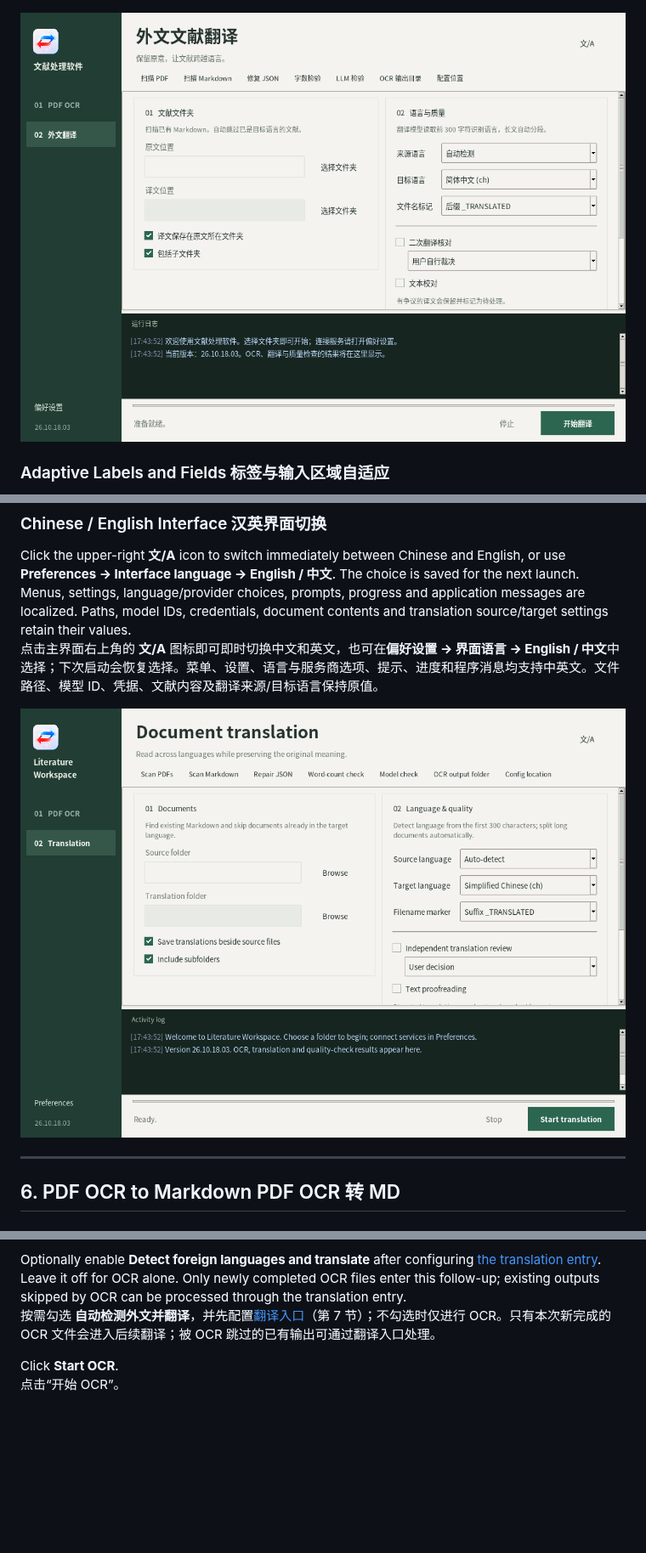
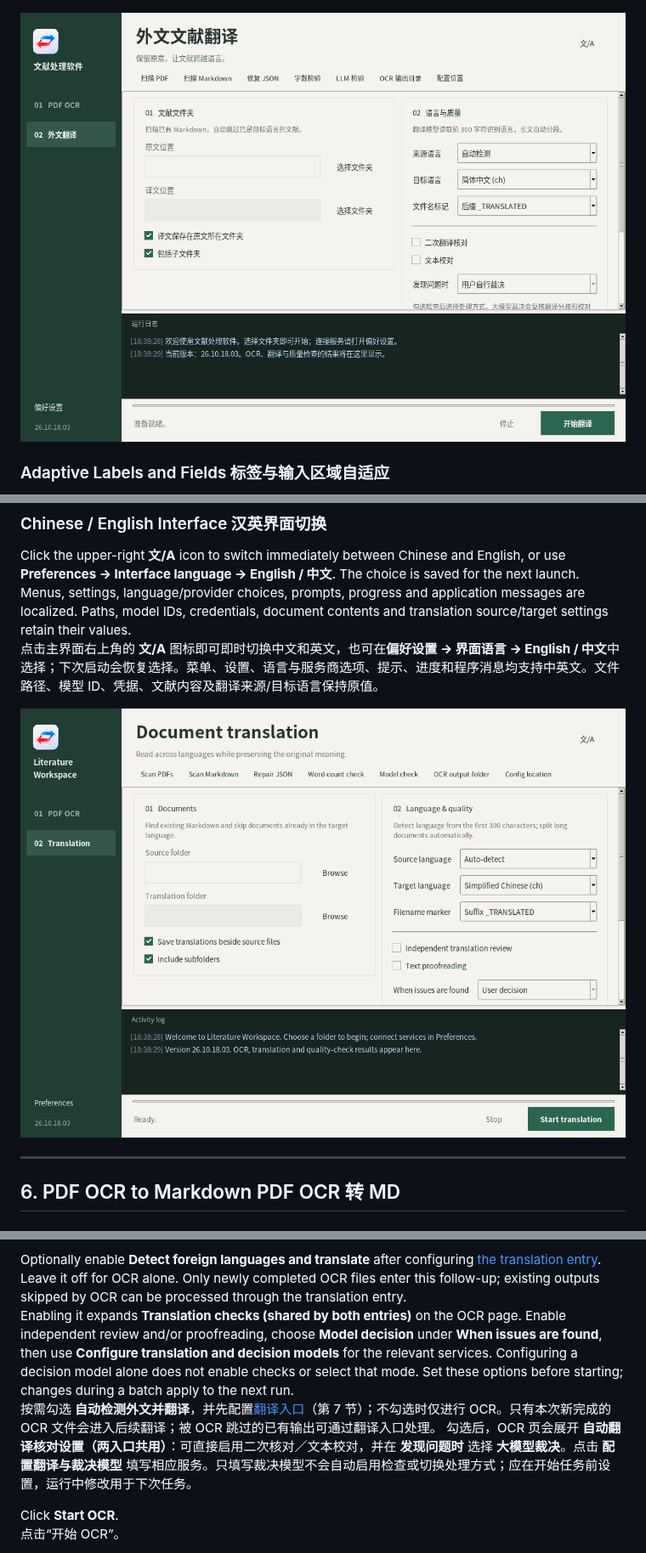
Before and after one commit to CHNAQW/paddleocr_usage, a Markdown page: README.md, 3 parts joined by grey strips. Shown at 85% size. GitHub-like rendering; pictures changed too: docs/screenshots/workspace-translation-en.png, docs/screenshots/workspace-translation.png; blank space fills up the shorter version.

Commit message:
fix: arbitrate proofreading findings in post-OCR translation

```diff
--- a/README.md
+++ b/README.md
@@ -499,7 +499,8 @@ Choose whether to overwrite existing output files.
 选择是否覆盖已有输出文件。
 
 Optionally enable **Detect foreign languages and translate** after configuring [the translation entry](#translation). Leave it off for OCR alone. Only newly completed OCR files enter this follow-up; existing outputs skipped by OCR can be processed through the translation entry.
-按需勾选 **自动检测外文并翻译**，并先配置[翻译入口](#translation)（第 7 节）；不勾选时仅进行 OCR。只有本次新完成的 OCR 文件会进入后续翻译；被 OCR 跳过的已有输出可通过翻译入口处理。
+Enabling it expands **Translation checks (shared by both entries)** on the OCR page. Enable independent review and/or proofreading, choose **Model decision** under **When issues are found**, then use **Configure translation and decision models** for the relevant services. Configuring a decision model alone does not enable checks or select that mode. Set these options before starting; changes during a batch apply to the next run.
+按需勾选 **自动检测外文并翻译**，并先配置[翻译入口](#translation)（第 7 节）；不勾选时仅进行 OCR。只有本次新完成的 OCR 文件会进入后续翻译；被 OCR 跳过的已有输出可通过翻译入口处理。 勾选后，OCR 页会展开 **自动翻译核对设置（两入口共用）**：可直接启用二次核对／文本校对，并在 **发现问题时** 选择 **大模型裁决**。点击 **配置翻译与裁决模型** 填写相应服务。只填写裁决模型不会自动启用检查或切换处理方式；应在开始任务前设置，运行中修改用于下次任务。
 
 Click **Start OCR**.
 点击“开始 OCR”。
```
Also changed, not shown: other parts of README.md (+13 -2 lines), docs/screenshots/ocr-translation-checks.png (added), 8 other files.
